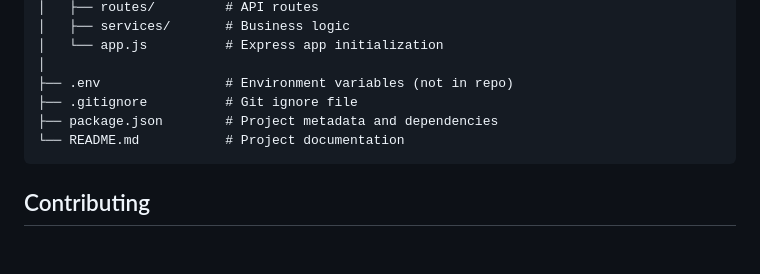
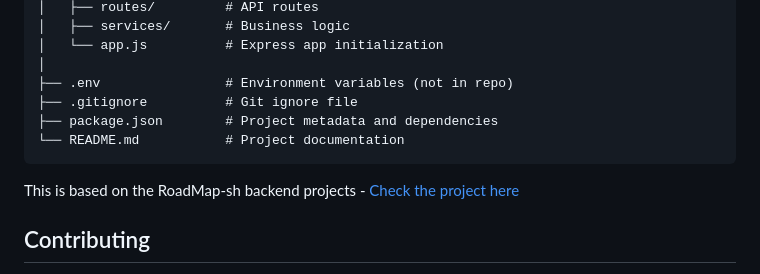
Before and after one commit to Trishan0/backend-beginner-projects, a Markdown page: todo-list-api-js/README.md, the part around the change. Drawn GitHub-style; blank space fills up the shorter version.

````diff
--- a/todo-list-api-js/README.md
+++ b/todo-list-api-js/README.md
@@ -221,6 +221,9 @@ todo-list-api/
 └── README.md           # Project documentation
 ```
 
+ This is based on the RoadMap-sh backend projects -
+[Check the project here](https://roadmap.sh/projects/todo-list-api)
+
 ## Contributing
 
 1. Fork the repository
````
